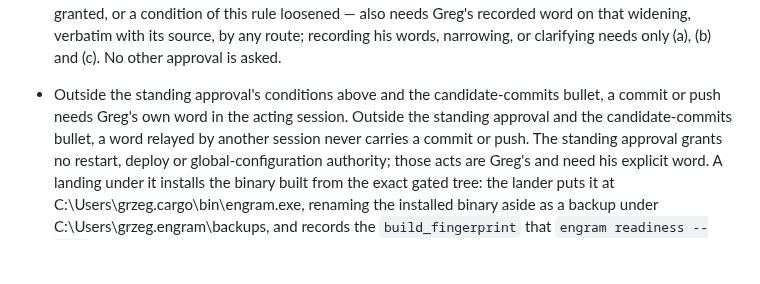
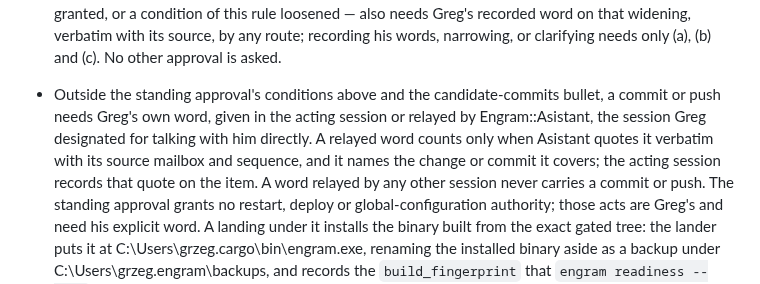
Before and after one commit to grlap/Engram, a Markdown page: AGENTS.md, the part around the change. GitHub-like rendering; blank space fills up the shorter version.

Commit message:
Accept sourced Asistant authority words

```diff
--- a/AGENTS.md
+++ b/AGENTS.md
@@ -207,9 +207,12 @@ their presence in a file alone does not prove delivery.
   route; recording his words, narrowing, or clarifying needs only (a), (b)
   and (c). No other approval is asked.
 - Outside the standing approval's conditions above and the candidate-commits
-  bullet, a commit or push needs Greg's own word in the acting session.
-  Outside the standing approval and the candidate-commits bullet, a word
-  relayed by another session never carries a commit or push. The
+  bullet, a commit or push needs Greg's own word, given in the acting session
+  or relayed by Engram::Asistant, the session Greg designated for talking with
+  him directly. A relayed word counts only when Asistant quotes it verbatim
+  with its source mailbox and sequence, and it names the change or commit it
+  covers; the acting session records that quote on the item. A word relayed
+  by any other session never carries a commit or push. The
   standing approval grants no restart, deploy or global-configuration
   authority; those acts are Greg's and need his explicit word.
   A landing under it installs the binary built from the exact gated tree:
```
Also changed, not shown: CLAUDE.md (+6 -3 lines).
